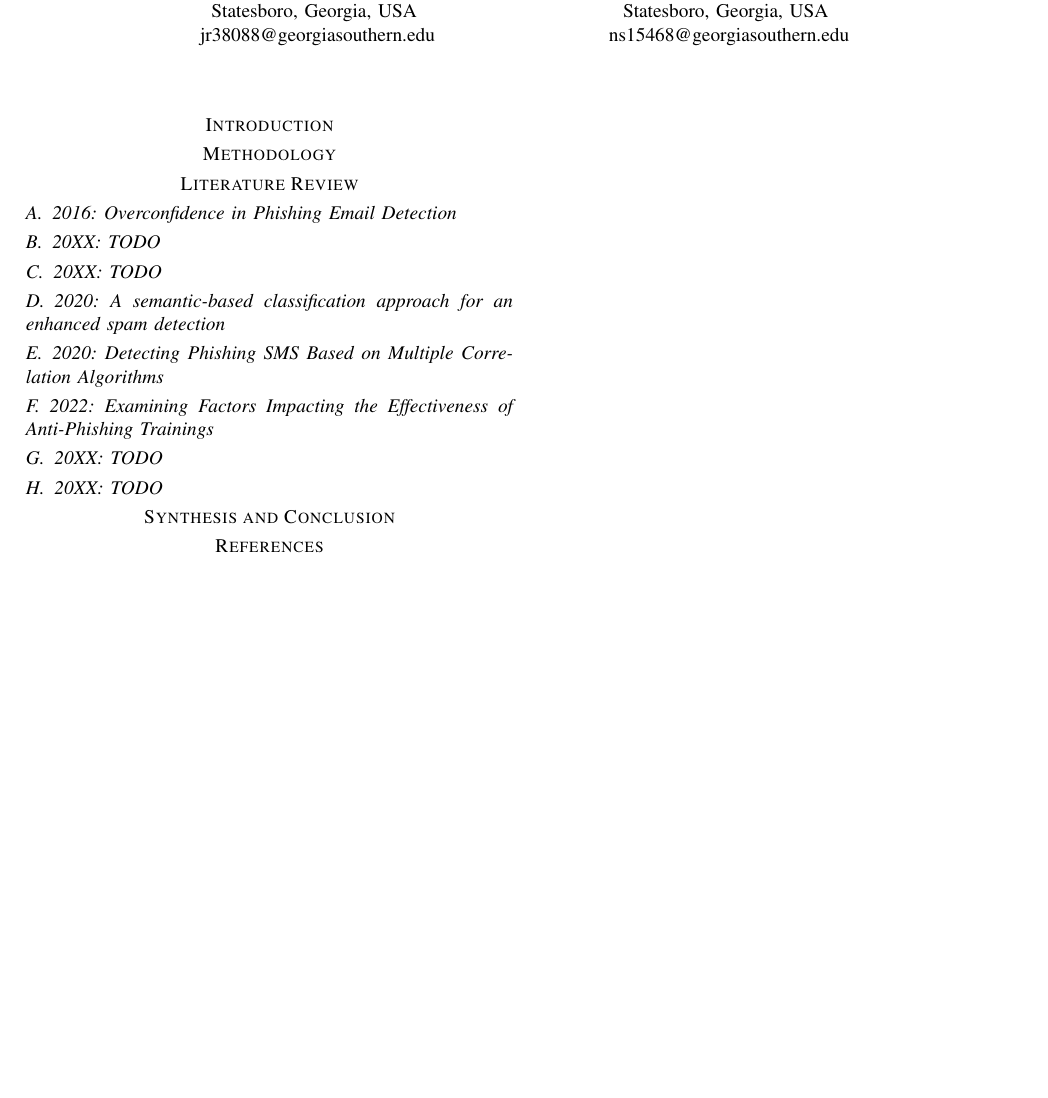
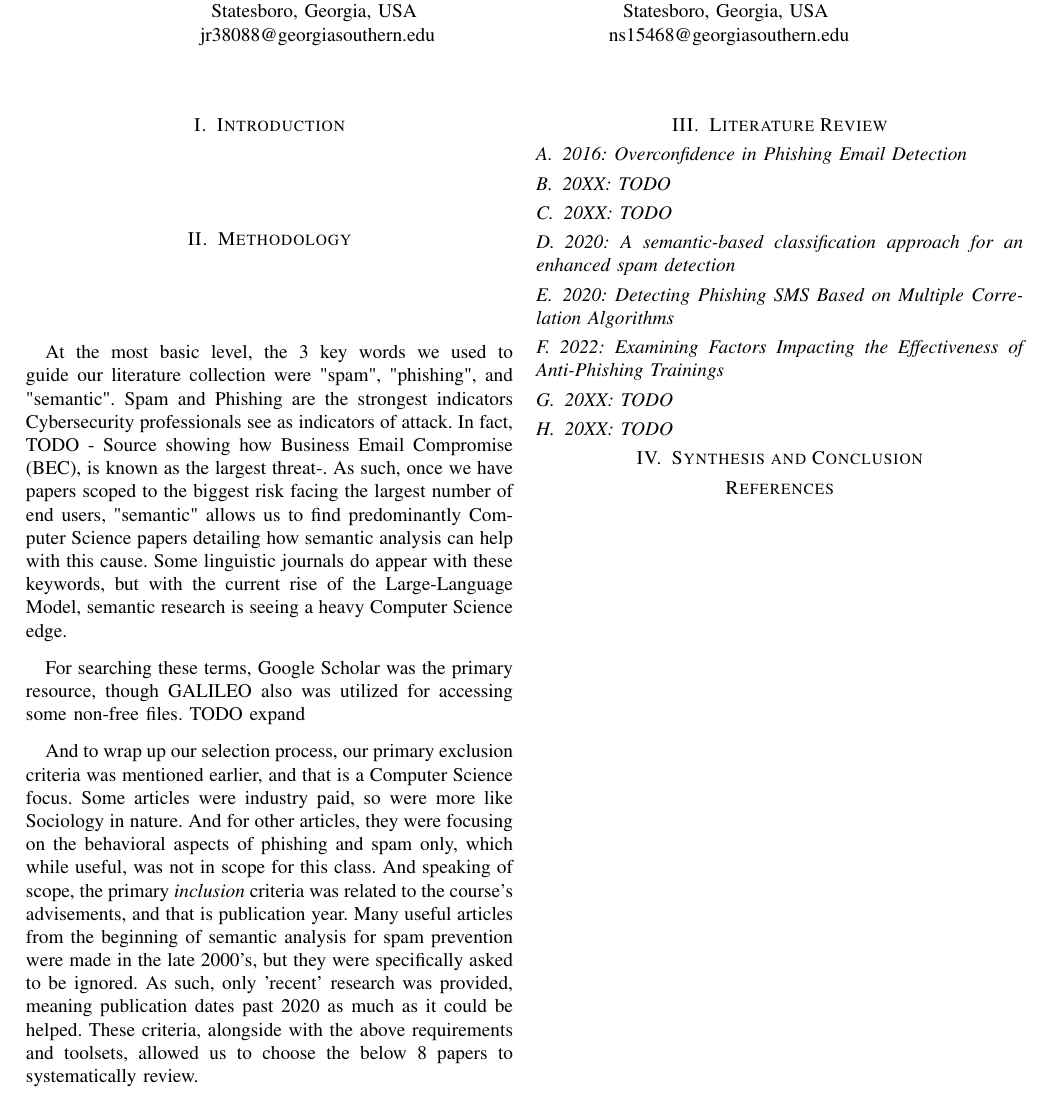
Before and after one commit to ns15468-gasou/DS_ML_Project_ColabIntegration, a LaTeX paper (Project/FinalProject.tex): part of the page, cut so that both start at the same text, the shorter picture padded with empty space. Compiled offline with pdfLaTeX.

Commit message:
Add basics for Methodology

```diff
--- a/Project/FinalProject.tex
+++ b/Project/FinalProject.tex
@@ -30,20 +30,32 @@ ns15468@georgiasouthern.edu}}
 
 \maketitle
 
-% TODO @j-recasens Do you have any issues with making the sections non-numbered?
-% I prefer that for readability, but am not married to it.
-\section*{Introduction}
+\section{Introduction}
 %%Introduce the project topic, its importance, and the scope of the review.
 
-\section*{Methodology}
+\section{Methodology}
 %% Explain the process of selecting articles, detailing:
-%\begin{itemize}
-    %\item Keywords used
-    %\item Databases accessed
-    %\item Inclusion and exclusion criteria
-%\end{itemize}
+%Keywords used
+At the most basic level, the 3 key words we used to guide our literature collection were "spam", "phishing", and "semantic".
+Spam and Phishing are the strongest indicators Cybersecurity professionals see as indicators of attack. In fact,
+TODO - Source showing how Business Email Compromise (BEC), is known as the largest threat-.
+As such, once we have papers scoped to the biggest risk facing the largest number of end users, "semantic" allows us to find
+predominantly Computer Science papers detailing how semantic analysis can help with this cause. Some linguistic journals do
+appear with these keywords, but with the current rise of the Large-Language Model, semantic research is seeing a heavy Computer Science edge.
 
-\section*{Literature Review}
+%Databases accessed
+For searching these terms, Google Scholar was the primary resource, though GALILEO also was utilized for accessing some non-free files. TODO expand
+
+%and Inclusion and exclusion criteria
+And to wrap up our selection process, our primary exclusion criteria was mentioned earlier, and that is a Computer Science focus.
+Some articles were industry paid, so were more like Sociology in nature.
+And for other articles, they were focusing on the behavioral aspects of phishing and spam only, which while useful, was not in scope for this class.
+And speaking of scope, the primary \textit{inclusion} criteria was related to the course's advisements, and that is publication year.
+Many useful articles from the beginning of semantic analysis for spam prevention were made in the late 2000's, but they were specifically asked to be ignored.
+As such, only 'recent' research was provided, meaning publication dates past 2020 as much as it could be helped.
+These criteria, alongside with the above requirements and toolsets, allowed us to choose the below 8 papers to systematically review.
+
+\section{Literature Review}
 %% Summarize and critically analyze each article, focusing on:
 %\begin{itemize}
     %\item The problem addressed
@@ -68,7 +80,7 @@ ns15468@georgiasouthern.edu}}
 
 \subsection{20XX: TODO}
 
-\section*{Synthesis and Conclusion}
+\section{Synthesis and Conclusion}
 %% Highlight overall trends and research gaps, and describe how your project addresses these gaps.
 
 % @j-recasens As an FYI, I've learned that even if a source is in
```
